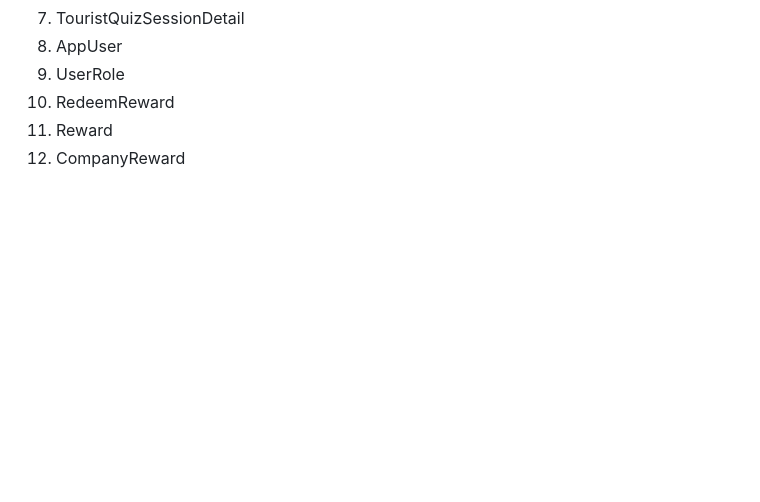
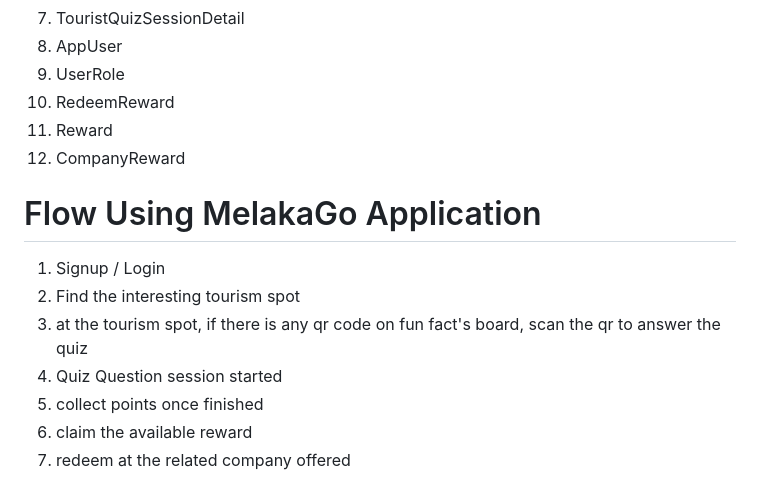
Before and after one commit to iihtisyam/MelakaGo, a Markdown page: README.md, the part around the change. GitHub-like rendering; blank space fills up the shorter version.

```diff
--- a/README.md
+++ b/README.md
@@ -65,3 +65,12 @@ The development methodology chosen for the MelakaGo application is Agile, which
 10. RedeemReward
 11. Reward
 12. CompanyReward
+
+# Flow Using MelakaGo Application
+1. Signup / Login
+2. Find the interesting tourism spot
+3. at the tourism spot, if there is any qr code on fun fact's board, scan the qr to answer the quiz
+4. Quiz Question session started
+5. collect points once finished
+6. claim the available reward
+7. redeem at the related company offered
```
